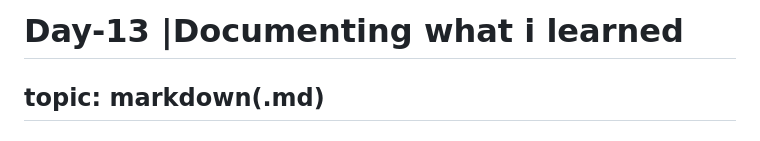
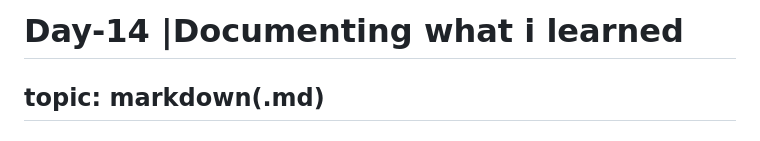
Before and after one commit to G-Shruti12/100DaysLearningChallange, a Markdown page: Day-14/readme.md, the part around the change. Drawn GitHub-style.

Commit message:
Update title in readme for Day-14

```diff
--- a/Day-14/readme.md
+++ b/Day-14/readme.md
@@ -1,4 +1,4 @@
-# Day-13 |Documenting what i learned
+# Day-14 |Documenting what i learned
 <!-- this is a markup language like for github here .md refers to markdown -->
 ## topic: markdown(.md)
 # Markdown Tutorial
```
